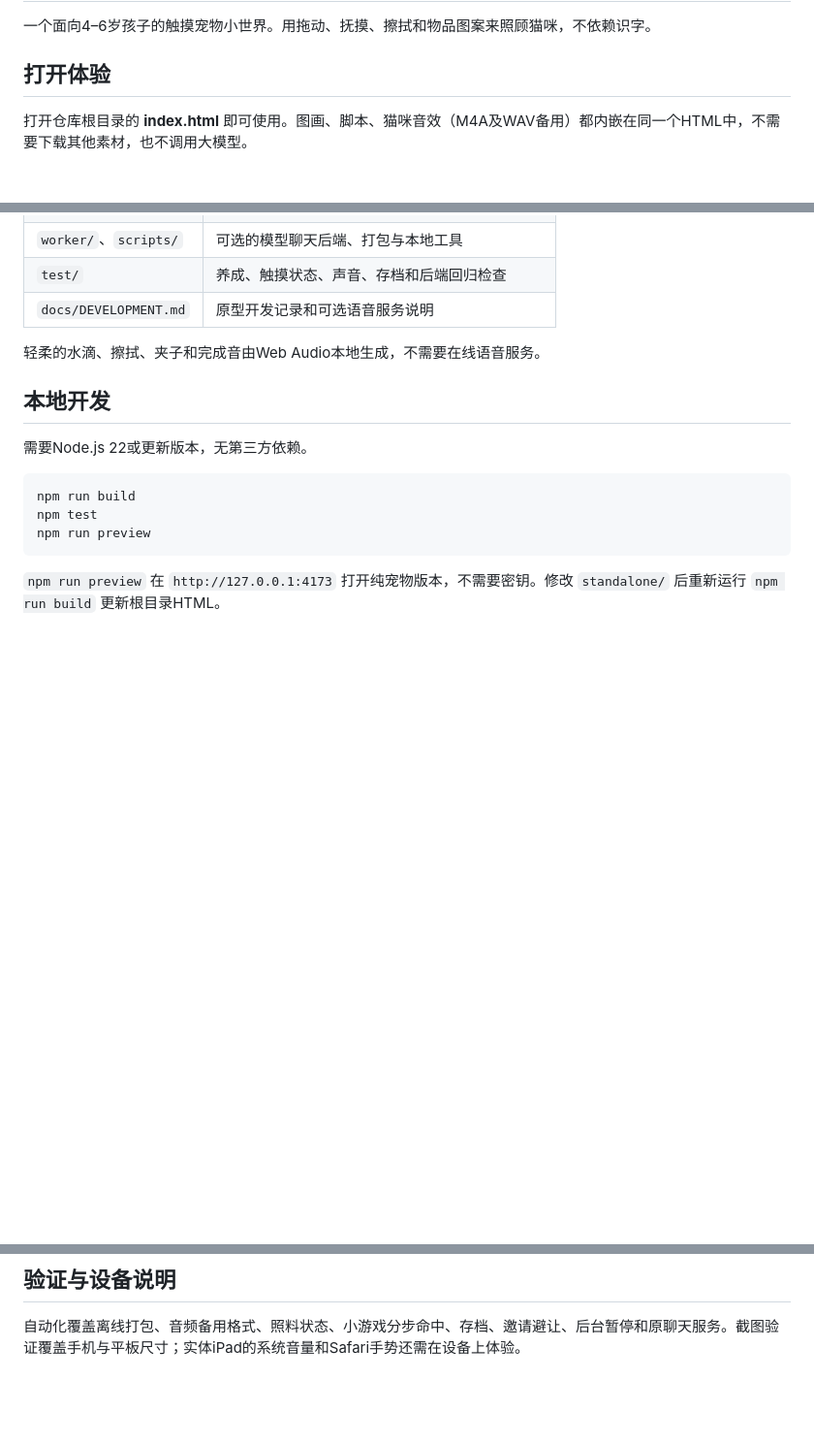
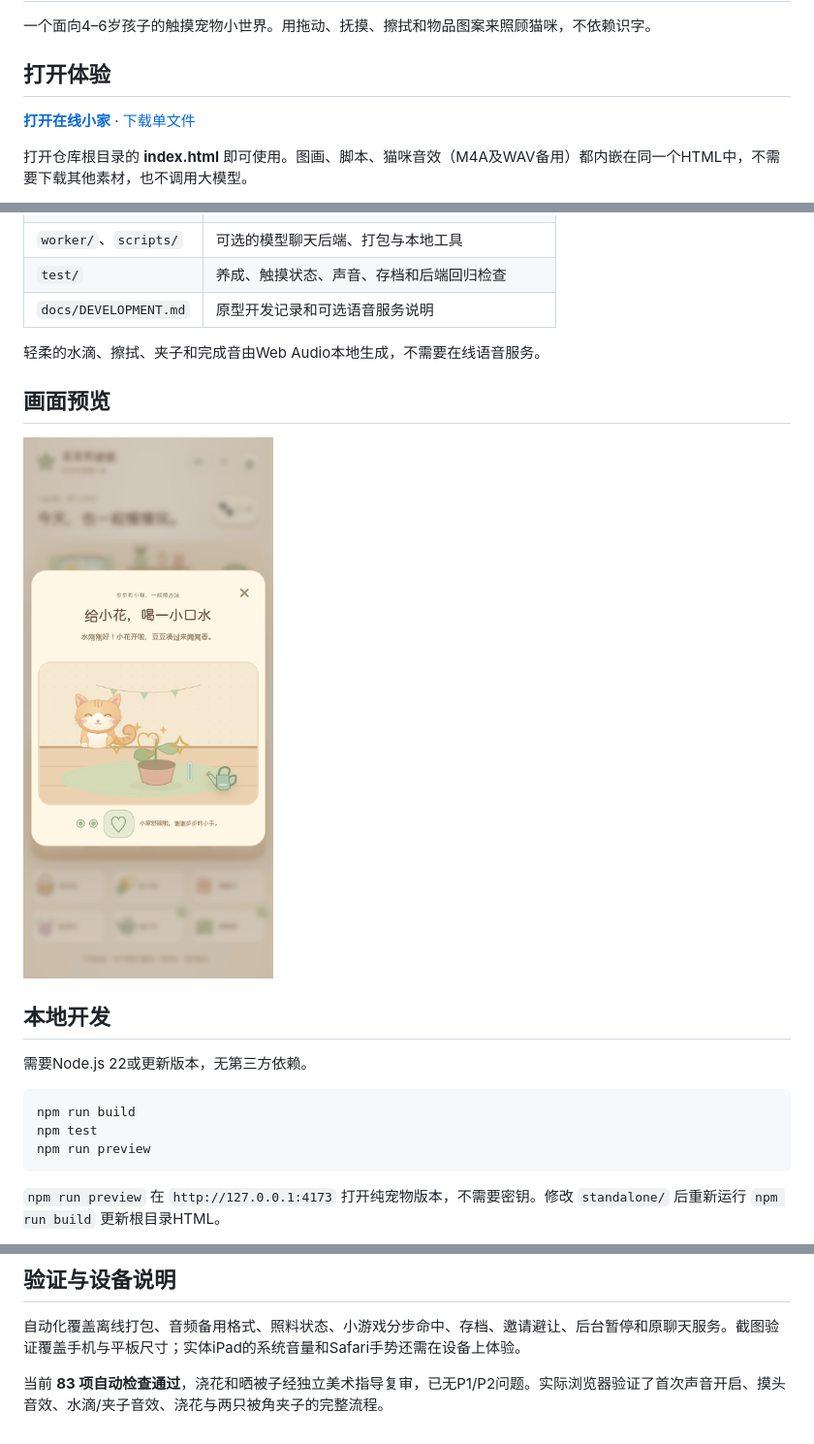
Before and after one commit to yeshaojun/doudou, a Markdown page: README.md, 3 parts joined by grey strips. Shown at 97% size. GitHub-like rendering; pictures changed too: docs/screenshots/flower.png (added); blank space fills up the shorter version.

```diff
--- a/README.md
+++ b/README.md
@@ -3,6 +3,9 @@
 一个面向4–6岁孩子的触摸宠物小世界。用拖动、抚摸、擦拭和物品图案来照顾猫咪，不依赖识字。
 
 ## 打开体验
+
+**[打开在线小家](https://yeshaojun.github.io/doudou/)** · [下载单文件](https://github.com/yeshaojun/doudou/raw/refs/heads/main/index.html)
+
 
 打开仓库根目录的 **index.html** 即可使用。图画、脚本、猫咪音效（M4A及WAV备用）都内嵌在同一个HTML中，不需要下载其他素材，也不调用大模型。
 
@@ -36,6 +39,10 @@
 
 轻柔的水滴、擦拭、夹子和完成音由Web Audio本地生成，不需要在线语音服务。
 
+## 画面预览
+
+![给小花浇水](docs/screenshots/flower.png)
+
 ## 本地开发
 
 需要Node.js 22或更新版本，无第三方依赖。
@@ -53,3 +60,5 @@ npm run preview
 ## 验证与设备说明
 
 自动化覆盖离线打包、音频备用格式、照料状态、小游戏分步命中、存档、邀请避让、后台暂停和原聊天服务。截图验证覆盖手机与平板尺寸；实体iPad的系统音量和Safari手势还需在设备上体验。
+
+当前 **83 项自动检查通过**，浇花和晒被子经独立美术指导复审，已无P1/P2问题。实际浏览器验证了首次声音开启、摸头音效、水滴/夹子音效、浇花与两只被角夹子的完整流程。
```
Also changed, not shown: docs/RELEASE-2026-11-17.md (added, +17 -0 lines), docs/screenshots/laundry.png (added), 6 other files.
